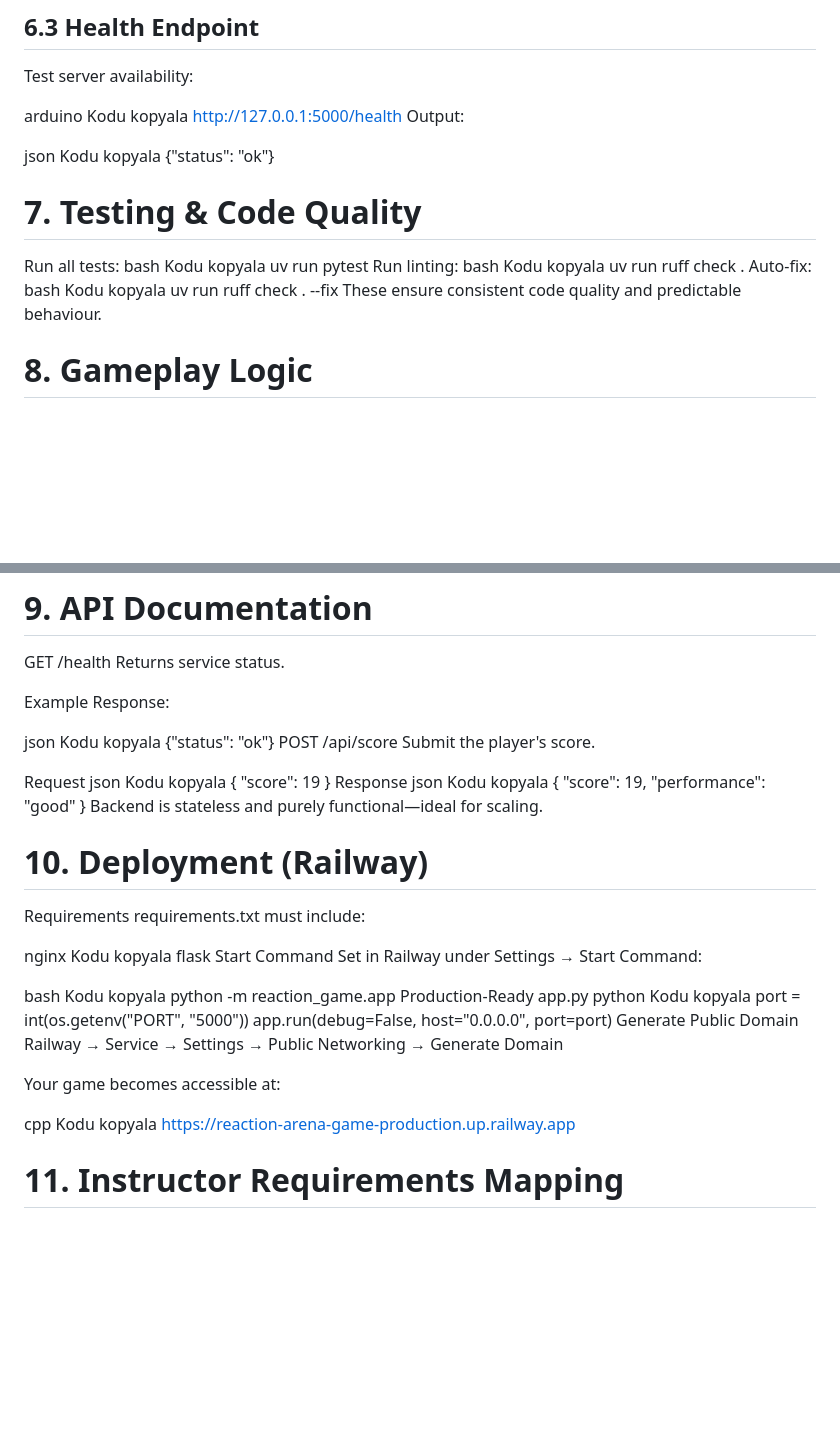
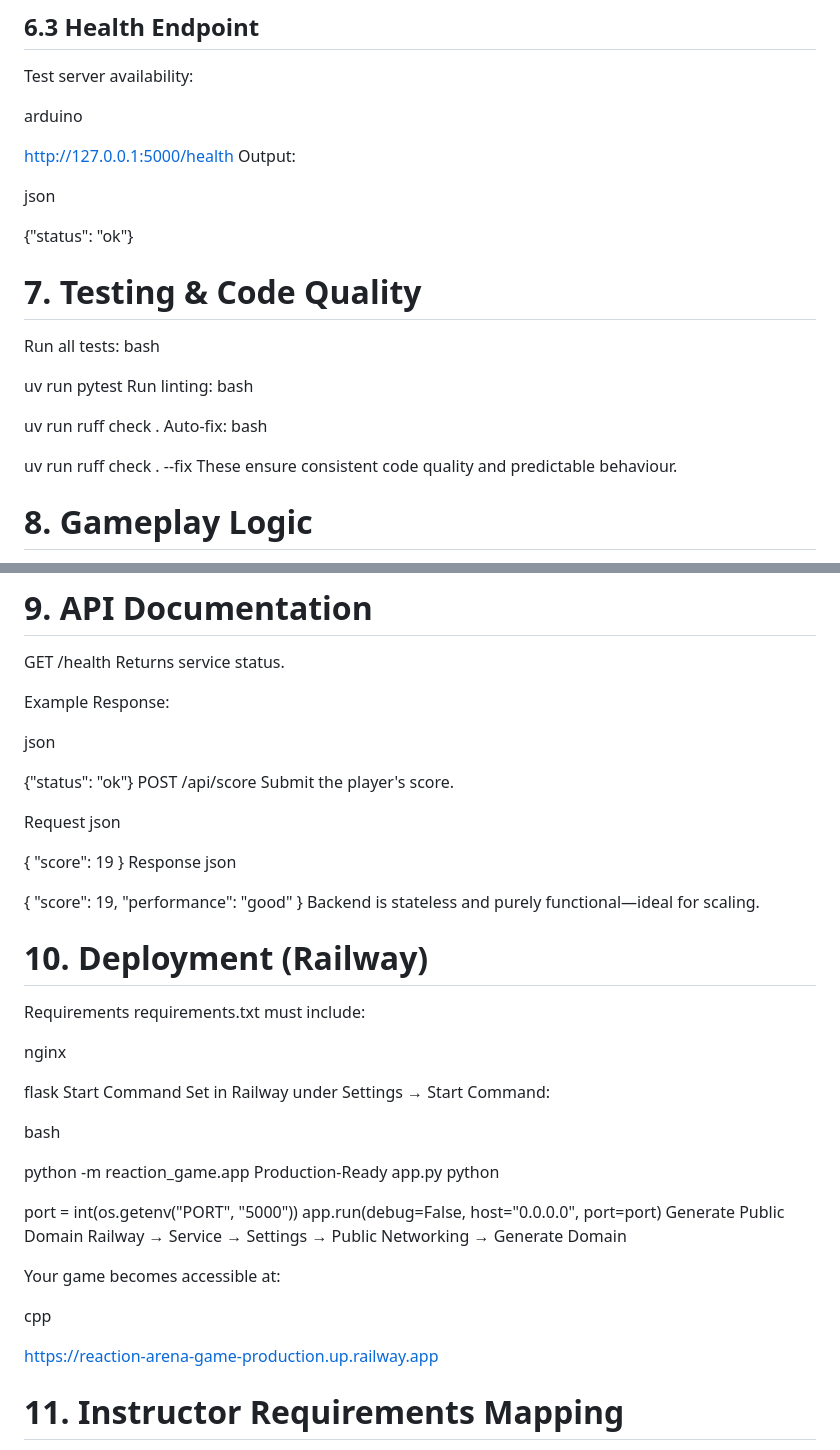
Before and after one commit to enestk16/reaction-arena-game, a Markdown page: README.md, 2 parts joined by grey strips. Drawn GitHub-style; blank space fills up the shorter version.

Commit message:
Update README with project details and structure

```diff
--- a/README.md
+++ b/README.md
@@ -159,25 +159,25 @@ http://127.0.0.1:5000/
 Test server availability:
 
 arduino
-Kodu kopyala
+
 http://127.0.0.1:5000/health
 Output:
 
 json
-Kodu kopyala
+
 {"status": "ok"}
 # 7. Testing & Code Quality
 Run all tests:
 bash
-Kodu kopyala
+
 uv run pytest
 Run linting:
 bash
-Kodu kopyala
+
 uv run ruff check .
 Auto-fix:
 bash
-Kodu kopyala
+
 uv run ruff check . --fix
 These ensure consistent code quality and predictable behaviour.
 
@@ -211,20 +211,20 @@ Returns service status.
 Example Response:
 
 json
-Kodu kopyala
+
 {"status": "ok"}
 POST /api/score
 Submit the player's score.
 
 Request
 json
-Kodu kopyala
+
 {
   "score": 19
 }
 Response
 json
-Kodu kopyala
+
 {
   "score": 19,
   "performance": "good"
@@ -236,17 +236,17 @@ Requirements
 requirements.txt must include:
 
 nginx
-Kodu kopyala
+
 flask
 Start Command
 Set in Railway under Settings → Start Command:
 
 bash
-Kodu kopyala
+
 python -m reaction_game.app
 Production-Ready app.py
 python
-Kodu kopyala
+
 port = int(os.getenv("PORT", "5000"))
 app.run(debug=False, host="0.0.0.0", port=port)
 Generate Public Domain
@@ -255,7 +255,7 @@ Railway → Service → Settings → Public Networking → Generate Domain
 Your game becomes accessible at:
 
 cpp
-Kodu kopyala
+
 https://reaction-arena-game-production.up.railway.app
 # 11. Instructor Requirements Mapping
 Requirement	Delivered
```
